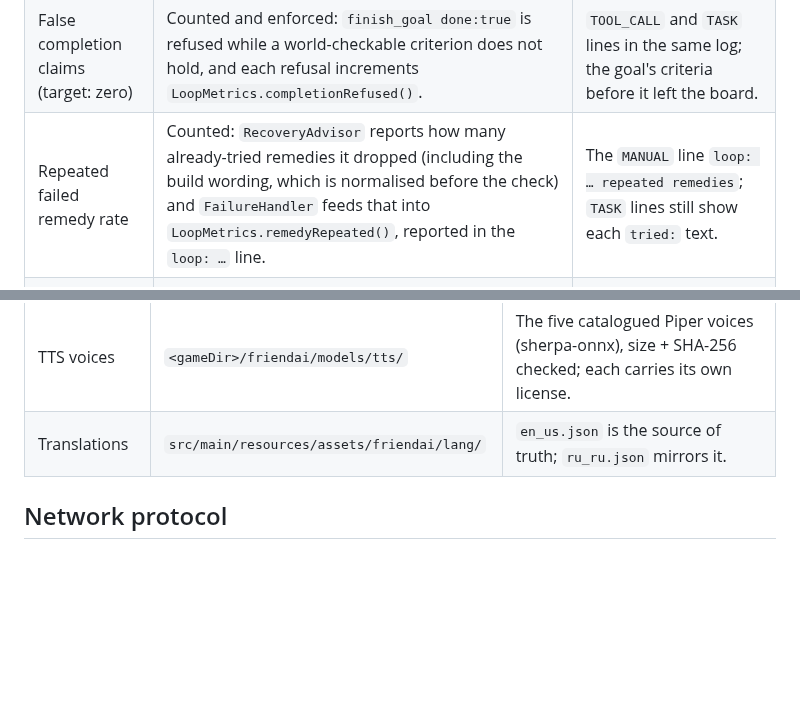
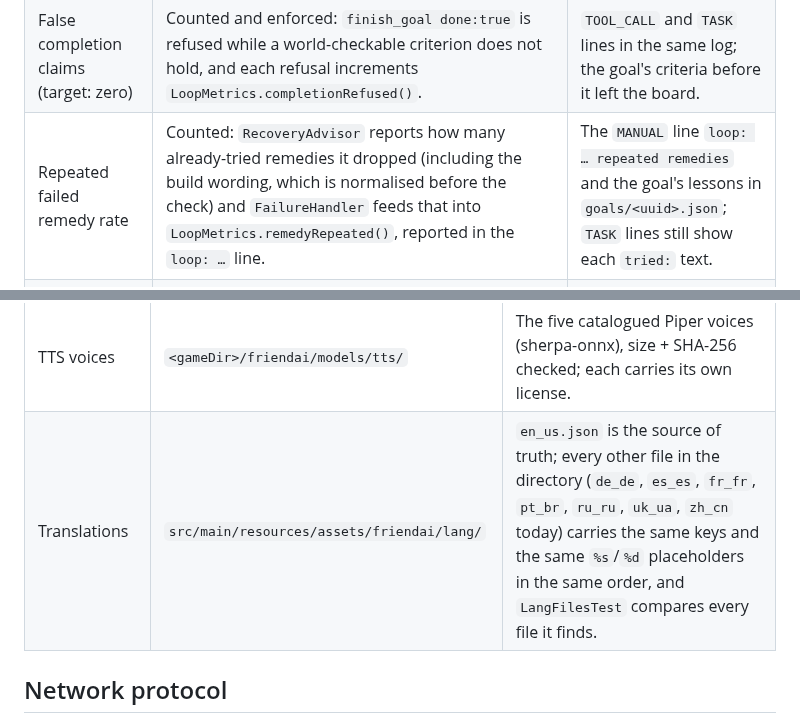
Before and after one commit to NemoKing1210/Friendai, a Markdown page: ARCHITECTURE.md, 2 parts joined by grey strips. Rendered like a GitHub page; blank space fills up the shorter version.

```diff
--- a/ARCHITECTURE.md
+++ b/ARCHITECTURE.md
@@ -343,7 +343,7 @@ rather than trusted.
 |---|---|---|
 | Verified-goal completion rate | Counter: `LoopMetrics.goalVerified()`/`goalUnverified()` per terminal goal, in the `loop: …` line. Each terminal goal also leaves one TASK line `[event] completed work outcome: GOAL_SUCCESS` or `GOAL_FAILURE`, with its `facts:`/`unmet:` evidence on the lines just above it; count the terminal lines per run. | Operator Log tab (`TASK`), `log.txt` in `/friendai diagnose`. |
 | False completion claims (target: zero) | Counted and enforced: `finish_goal done:true` is refused while a world-checkable criterion does not hold, and each refusal increments `LoopMetrics.completionRefused()`. | `TOOL_CALL` and `TASK` lines in the same log; the goal's criteria before it left the board. |
-| Repeated failed remedy rate | Counted: `RecoveryAdvisor` reports how many already-tried remedies it dropped (including the build wording, which is normalised before the check) and `FailureHandler` feeds that into `LoopMetrics.remedyRepeated()`, reported in the `loop: …` line. | The `MANUAL` line `loop: … repeated remedies`; `TASK` lines still show each `tried:` text. | `TASK` lines; the goal's lessons in `goals/<uuid>.json`. |
+| Repeated failed remedy rate | Counted: `RecoveryAdvisor` reports how many already-tried remedies it dropped (including the build wording, which is normalised before the check) and `FailureHandler` feeds that into `LoopMetrics.remedyRepeated()`, reported in the `loop: …` line. | The `MANUAL` line `loop: … repeated remedies` and the goal's lessons in `goals/<uuid>.json`; `TASK` lines still show each `tried:` text. |
 | Owner clarification rate | `not counted yet`. `IdleNudge` and `GoalTick` each post one TASK line, and a question is one ASSISTANT line; nothing pairs either with the turn route. | `TASK` (`IdleNudge`/`GoalTick`) and `ASSISTANT` lines. |
 | Unnecessary status messages | `SocialActivity.summary()` counts unprompted lines (ordinary and urgent), held, dropped, owner messages and the events `HappeningFeed` journaled, per owner, written every 24,000 ticks — ambient speech only. Replies that narrate steps are `not counted yet`. | The `MANUAL` line `social activity: ...`; `ASSISTANT` lines for the replies. |
 | Time from owner interrupt to stopped work | `not counted yet`. `LogEntry.timeMillis` is recorded but neither the Log tab nor `log.txt` prints it; the stop itself is one `[event] task #N ... cancelled` TASK line and one CANCELLED `TaskRecord`. | Stopwatch from sending the order to the `cancelled` line; Tasks tab history. |
@@ -437,7 +437,7 @@ files remain read-only until explicit repair, which makes a fresh backup before
 | Blueprints | `<world>/friendai/blueprints/<name>.json` | `size:[w,h,d]`, `blocks:[[x,y,z,state]]`; in-progress builds have their own directory. |
 | Whisper models | `<gameDir>/friendai/models/` | Downloaded `tiny`/`base`/`small`, size + SHA-256 checked. |
 | TTS voices | `<gameDir>/friendai/models/tts/` | The five catalogued Piper voices (sherpa-onnx), size + SHA-256 checked; each carries its own license. |
-| Translations | `src/main/resources/assets/friendai/lang/` | `en_us.json` is the source of truth; `ru_ru.json` mirrors it. |
+| Translations | `src/main/resources/assets/friendai/lang/` | `en_us.json` is the source of truth; every other file in the directory (`de_de`, `es_es`, `fr_fr`, `pt_br`, `ru_ru`, `uk_ua`, `zh_cn` today) carries the same keys and the same `%s`/`%d` placeholders in the same order, and `LangFilesTest` compares every file it finds. |
 
 ## Network protocol
 
```
Also changed, not shown: other parts of ARCHITECTURE.md (+4 -4 lines).
